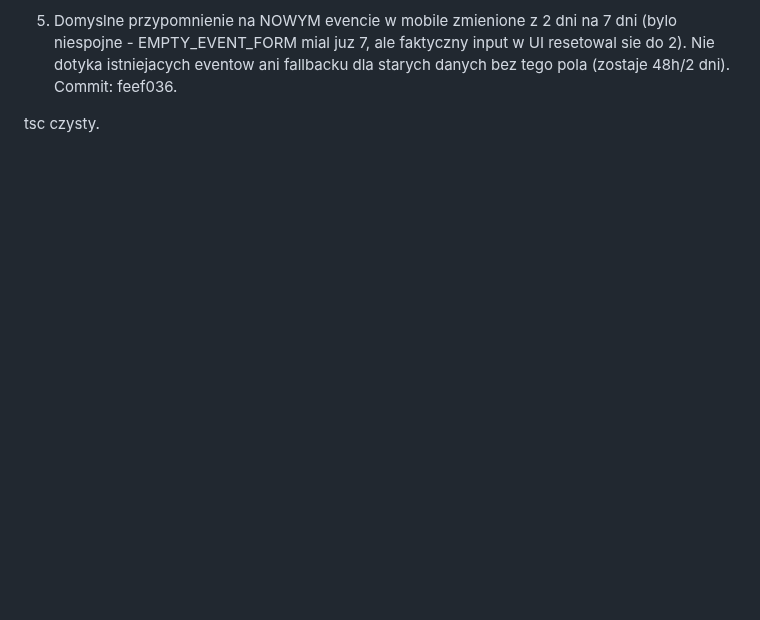
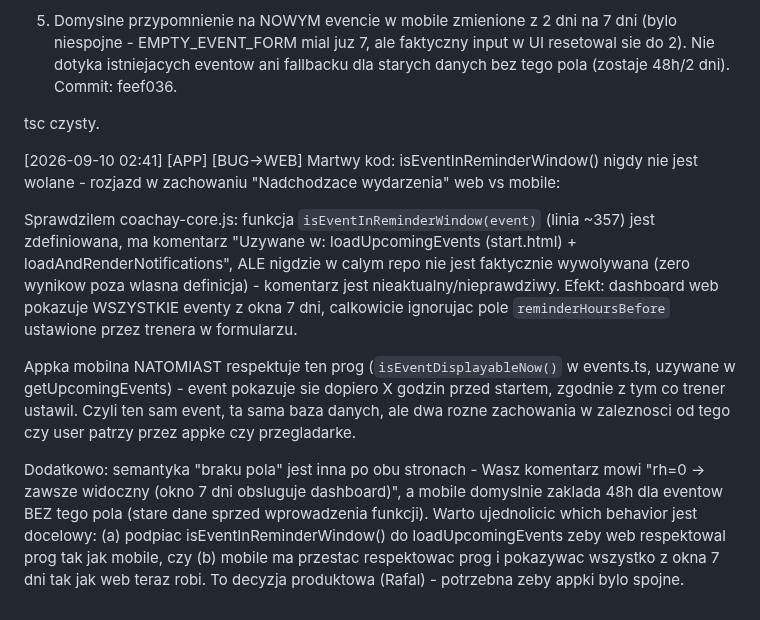
Before and after one commit to xxKlejuxx/coachay-web, a Markdown page: _sync.md, the part around the change. Drawn GitHub-style; blank space fills up the shorter version.

Commit message:
APP: zgloszenie martwego kodu isEventInReminderWindow (web nie respektuje reminderHoursBefore na dashboardzie)

```diff
--- a/_sync.md
+++ b/_sync.md
@@ -423,3 +423,11 @@ Chcemy ujednolicić zachowanie WEB z APP. Dajcie znać jaki jest zamierzony flow
 5) Domyslne przypomnienie na NOWYM evencie w mobile zmienione z 2 dni na 7 dni (bylo niespojne - EMPTY_EVENT_FORM mial juz 7, ale faktyczny input w UI resetowal sie do 2). Nie dotyka istniejacych eventow ani fallbacku dla starych danych bez tego pola (zostaje 48h/2 dni). Commit: feef036.
 
 tsc czysty.
+
+[2026-09-10 02:41] [APP] [BUG→WEB] Martwy kod: isEventInReminderWindow() nigdy nie jest wolane - rozjazd w zachowaniu "Nadchodzace wydarzenia" web vs mobile:
+
+Sprawdzilem coachay-core.js: funkcja `isEventInReminderWindow(event)` (linia ~357) jest zdefiniowana, ma komentarz "Uzywane w: loadUpcomingEvents (start.html) + loadAndRenderNotifications", ALE nigdzie w calym repo nie jest faktycznie wywolywana (zero wynikow poza wlasna definicja) - komentarz jest nieaktualny/nieprawdziwy. Efekt: dashboard web pokazuje WSZYSTKIE eventy z okna 7 dni, calkowicie ignorujac pole `reminderHoursBefore` ustawione przez trenera w formularzu.
+
+Appka mobilna NATOMIAST respektuje ten prog (`isEventDisplayableNow()` w events.ts, uzywane w getUpcomingEvents) - event pokazuje sie dopiero X godzin przed startem, zgodnie z tym co trener ustawil. Czyli ten sam event, ta sama baza danych, ale dwa rozne zachowania w zaleznosci od tego czy user patrzy przez appke czy przegladarke.
+
+Dodatkowo: semantyka "braku pola" jest inna po obu stronach - Wasz komentarz mowi "rh=0 -> zawsze widoczny (okno 7 dni obsluguje dashboard)", a mobile domyslnie zaklada 48h dla eventow BEZ tego pola (stare dane sprzed wprowadzenia funkcji). Warto ujednolicic which behavior jest docelowy: (a) podpiac isEventInReminderWindow() do loadUpcomingEvents zeby web respektowal prog tak jak mobile, czy (b) mobile ma przestac respektowac prog i pokazywac wszystko z okna 7 dni tak jak web teraz robi. To decyzja produktowa (Rafal) - potrzebna zeby appki bylo spojne.
```
